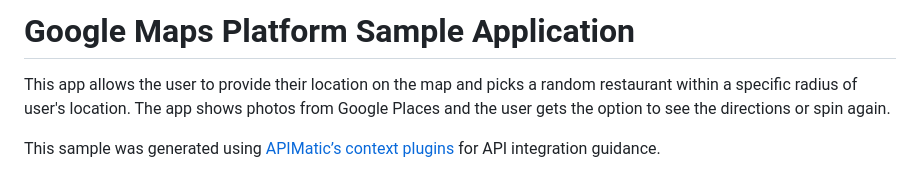
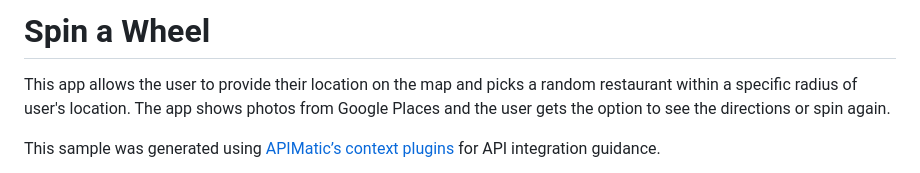
Before and after one commit to apimatic/google-maps-sample-app, a Markdown page: README.md, the part around the change. Drawn GitHub-style.

Commit message:
readme title updated

```diff
--- a/README.md
+++ b/README.md
@@ -1,4 +1,4 @@
-# Google Maps Platform Sample Application
+# Spin a Wheel
 
 This app allows the user to provide their location on the map and picks a random restaurant within a specific radius of user's location. The app shows photos from Google Places and the user gets the option to see the directions or spin again.
 
```
